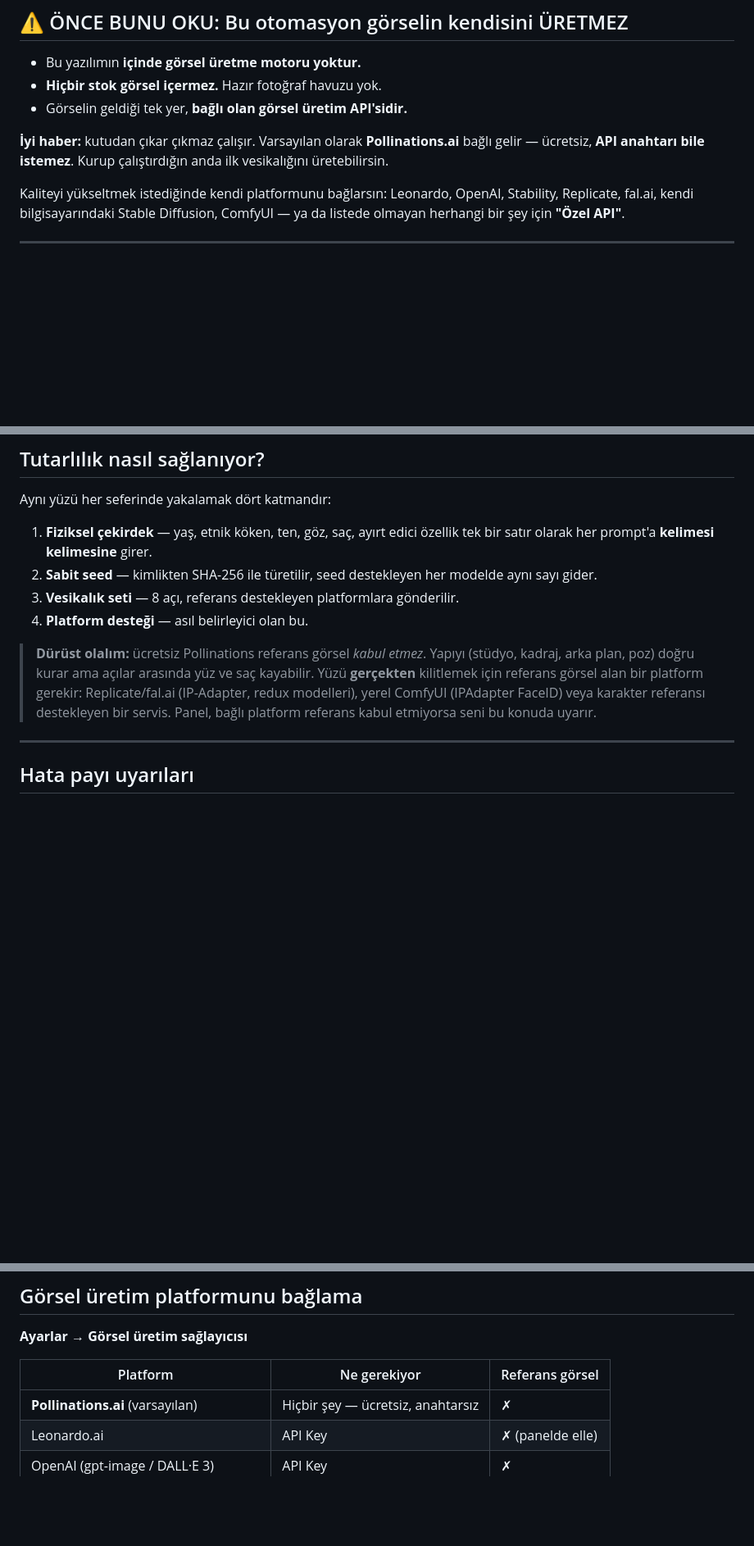
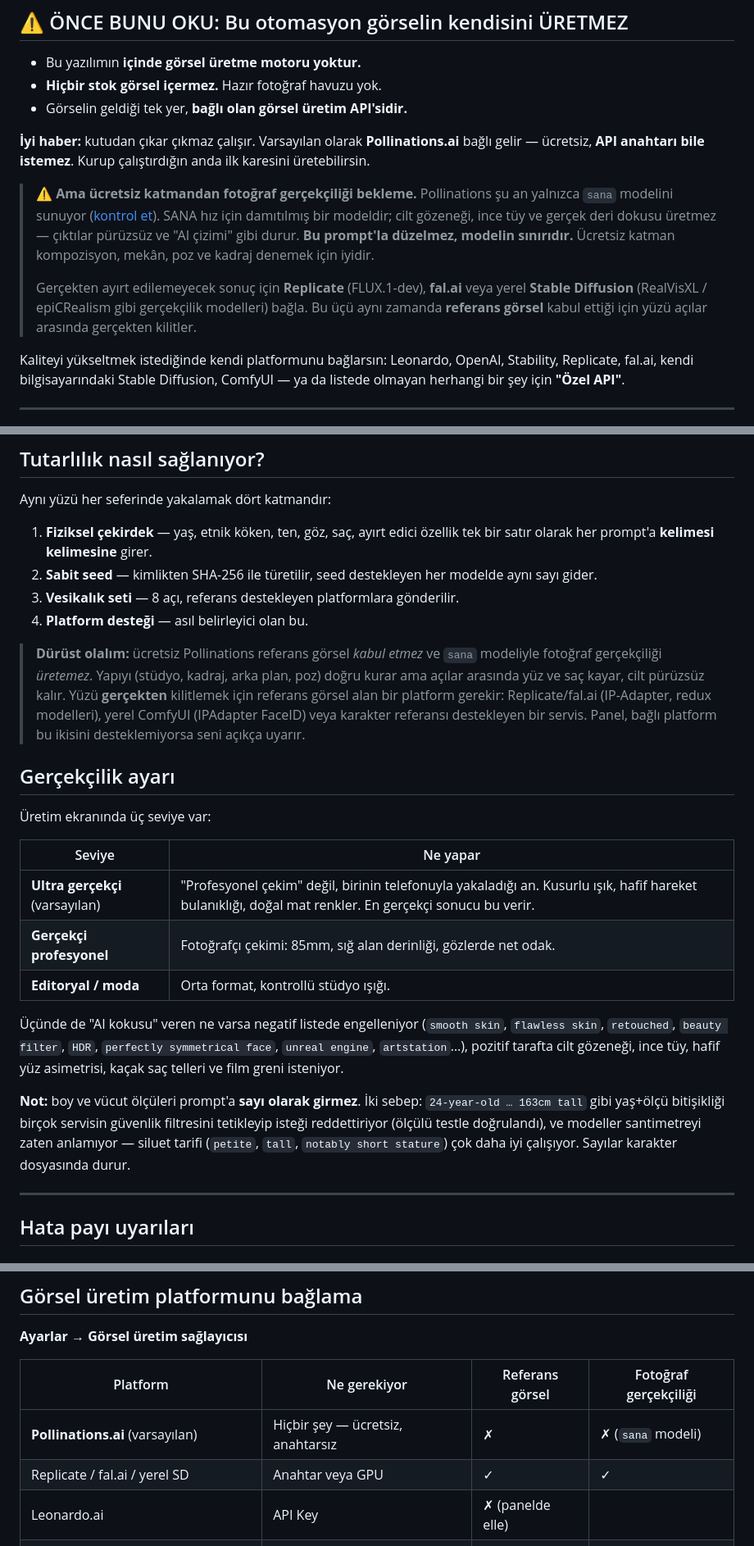
Before and after one commit to efecim1snn/second-self, a Markdown page: README.md, 3 parts joined by grey strips. Shown at 82% size. GitHub-like rendering; blank space fills up the shorter version.

Commit message:
README: ucretsiz katmanin gercek sinirini yaz + yeni ozellikleri belgele
Post oncesi vitrin duzeltmesi. README hala Pollinations'i "FLUX modeli" diye
anlatiyordu; servis artik yalnizca "sana" sunuyor ve o model fotograf
gercekciligi uretemiyor. Deneyen kisi bunu bastan bilsin.

- Ucretsiz katman uyarisi en uste tasindi (modelin siniri, prompt sorunu degil)
- Saglayici tablosuna "Fotograf gercekciligi" sutunu eklendi
- Gercekcilik ayari bolumu (ultra / profesyonel / editoryal) belgelendi
- Olculerin neden prompt'a sayi olarak girmedigi aciklandi
- Karakter dosyasinin duzenlenebilir oldugu ve seed davranisi yazildi
- Ingilizce ozet ayni uyariyi tasiyor

Co-Authored-By: Claude Opus 5 <noreply@anthropic.com>

```diff
--- a/README.md
+++ b/README.md
@@ -15,7 +15,17 @@ Sıfır bağımlılık. Node.js 18+ dışında hiçbir şey gerekmez.
 - Görselin geldiği tek yer, **bağlı olan görsel üretim API'sidir.**
 
 **İyi haber:** kutudan çıkar çıkmaz çalışır. Varsayılan olarak **Pollinations.ai** bağlı gelir —
-ücretsiz, **API anahtarı bile istemez**. Kurup çalıştırdığın anda ilk vesikalığını üretebilirsin.
+ücretsiz, **API anahtarı bile istemez**. Kurup çalıştırdığın anda ilk karesini üretebilirsin.
+
+> ⚠️ **Ama ücretsiz katmandan fotoğraf gerçekçiliği bekleme.**
+> Pollinations şu an yalnızca `sana` modelini sunuyor ([kontrol et](https://image.pollinations.ai/models)).
+> SANA hız için damıtılmış bir modeldir; cilt gözeneği, ince tüy ve gerçek deri dokusu üretmez —
+> çıktılar pürüzsüz ve "AI çizimi" gibi durur. **Bu prompt'la düzelmez, modelin sınırıdır.**
+> Ücretsiz katman kompozisyon, mekân, poz ve kadraj denemek için iyidir.
+>
+> Gerçekten ayırt edilemeyecek sonuç için **Replicate** (FLUX.1-dev), **fal.ai** veya yerel
+> **Stable Diffusion** (RealVisXL / epiCRealism gibi gerçekçilik modelleri) bağla.
+> Bu üçü aynı zamanda **referans görsel** kabul ettiği için yüzü açılar arasında gerçekten kilitler.
 
 Kaliteyi yükseltmek istediğinde kendi platformunu bağlarsın: Leonardo, OpenAI, Stability, Replicate,
 fal.ai, kendi bilgisayarındaki Stable Diffusion, ComfyUI — ya da listede olmayan herhangi bir şey için
@@ -120,11 +140,32 @@ Aynı yüzü her seferinde yakalamak dört katmandır:
 3. **Vesikalık seti** — 8 açı, referans destekleyen platformlara gönderilir.
 4. **Platform desteği** — asıl belirleyici olan bu.
 
-> **Dürüst olalım:** ücretsiz Pollinations referans görsel *kabul etmez*. Yapıyı (stüdyo, kadraj,
-> arka plan, poz) doğru kurar ama açılar arasında yüz ve saç kayabilir. Yüzü **gerçekten** kilitlemek
-> için referans görsel alan bir platform gerekir: Replicate/fal.ai (IP-Adapter, redux modelleri),
+> **Dürüst olalım:** ücretsiz Pollinations referans görsel *kabul etmez* ve `sana` modeliyle
+> fotoğraf gerçekçiliği *üretemez*. Yapıyı (stüdyo, kadraj, arka plan, poz) doğru kurar ama
+> açılar arasında yüz ve saç kayar, cilt pürüzsüz kalır. Yüzü **gerçekten** kilitlemek için
+> referans görsel alan bir platform gerekir: Replicate/fal.ai (IP-Adapter, redux modelleri),
 > yerel ComfyUI (IPAdapter FaceID) veya karakter referansı destekleyen bir servis.
-> Panel, bağlı platform referans kabul etmiyorsa seni bu konuda uyarır.
+> Panel, bağlı platform bu ikisini desteklemiyorsa seni açıkça uyarır.
+
+## Gerçekçilik ayarı
+
+Üretim ekranında üç seviye var:
+
+| Seviye | Ne yapar |
+|---|---|
+| **Ultra gerçekçi** (varsayılan) | "Profesyonel çekim" değil, birinin telefonuyla yakaladığı an. Kusurlu ışık, hafif hareket bulanıklığı, doğal mat renkler. En gerçekçi sonucu bu verir. |
+| **Gerçekçi profesyonel** | Fotoğrafçı çekimi: 85mm, sığ alan derinliği, gözlerde net odak. |
+| **Editoryal / moda** | Orta format, kontrollü stüdyo ışığı. |
+
+Üçünde de "AI kokusu" veren ne varsa negatif listede engelleniyor
+(`smooth skin`, `flawless skin`, `retouched`, `beauty filter`, `HDR`, `perfectly symmetrical face`,
+`unreal engine`, `artstation`…), pozitif tarafta cilt gözeneği, ince tüy, hafif yüz asimetrisi,
+kaçak saç telleri ve film greni isteniyor.
+
+**Not:** boy ve vücut ölçüleri prompt'a **sayı olarak girmez**. İki sebep: `24-year-old … 163cm tall`
+gibi yaş+ölçü bitişikliği birçok servisin güvenlik filtresini tetikleyip isteği reddettiriyor
+(ölçülü testle doğrulandı), ve modeller santimetreyi zaten anlamıyor — siluet tarifi
+(`petite`, `tall`, `notably short stature`) çok daha iyi çalışıyor. Sayılar karakter dosyasında durur.
 
 ---
 
@@ -173,9 +214,10 @@ dokümanındaki adresi ve gövde şablonunu bir kez girmen gerekir.
 
 **Ayarlar → Görsel üretim sağlayıcısı**
 
-| Platform | Ne gerekiyor | Referans görsel |
-|---|---|---|
-| **Pollinations.ai** (varsayılan) | Hiçbir şey — ücretsiz, anahtarsız | ✗ |
+| Platform | Ne gerekiyor | Referans görsel | Fotoğraf gerçekçiliği |
+|---|---|---|---|
+| **Pollinations.ai** (varsayılan) | Hiçbir şey — ücretsiz, anahtarsız | ✗ | ✗ (`sana` modeli) |
+| Replicate / fal.ai / yerel SD | Anahtar veya GPU | ✓ | ✓ |
 | Leonardo.ai | API Key | ✗ (panelde elle) |
 | OpenAI (gpt-image / DALL·E 3) | API Key | ✗ |
 | Stability AI | API Key | ✗ |
```
Also changed, not shown: other parts of README.md (+20 -5 lines).
